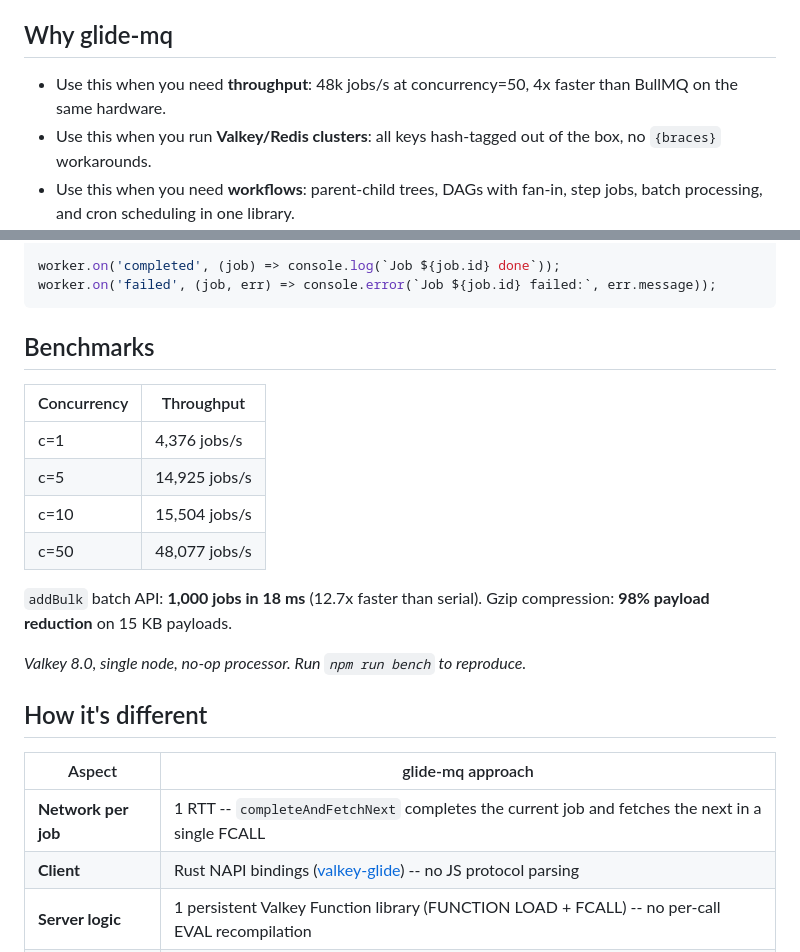
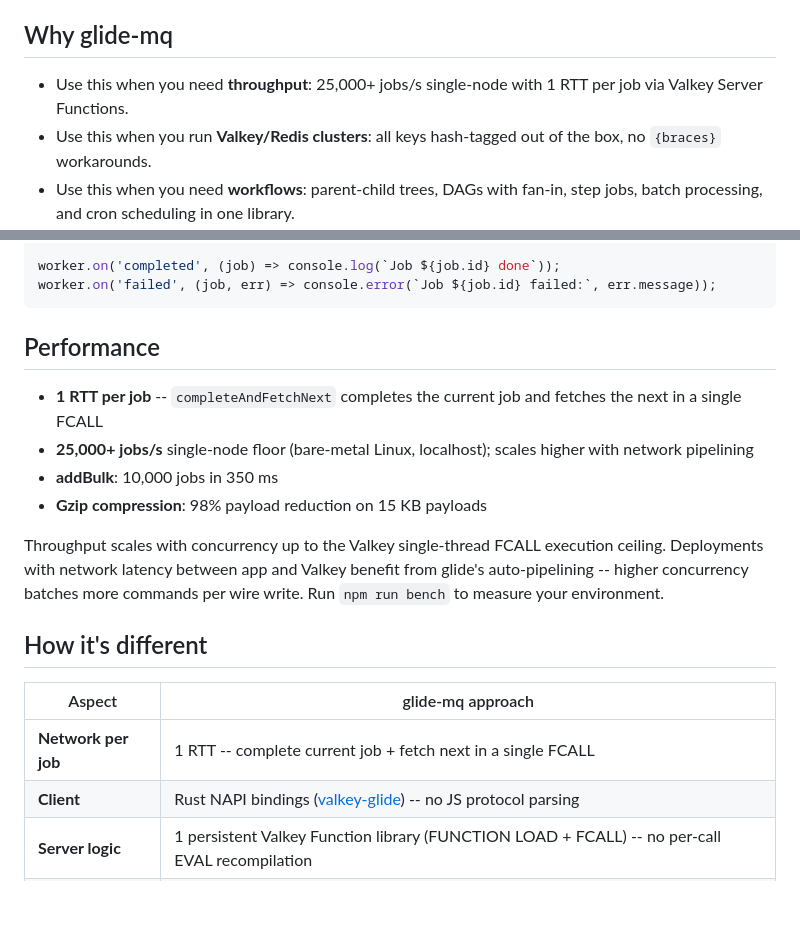
Before and after one commit to avifenesh/glide-mq, a Markdown page: README.md, 2 parts joined by grey strips. Rendered like a GitHub page; blank space fills up the shorter version.

Commit message:
docs: update performance section with verified benchmark numbers
- Replace concurrency table with architecture-first claims
- 25,000+ jobs/s floor (verified on bare-metal Linux, Valkey 8.0.2)
- Remove stale 48k/BullMQ throughput comparison from "Why" section
- Note pipelining scaling behavior for networked deployments

````diff
--- a/README.md
+++ b/README.md
@@ -14,7 +14,7 @@ glide-mq is for anyone building background jobs, task queues, or workflow orches
 
 ## Why glide-mq
 
-- Use this when you need **throughput**: 48k jobs/s at concurrency=50, 4x faster than BullMQ on the same hardware.
+- Use this when you need **throughput**: 25,000+ jobs/s single-node with 1 RTT per job via Valkey Server Functions.
 - Use this when you run **Valkey/Redis clusters**: all keys hash-tagged out of the box, no `{braces}` workarounds.
 - Use this when you need **workflows**: parent-child trees, DAGs with fan-in, step jobs, batch processing, and cron scheduling in one library.
 - Use this when you deploy to **serverless**: lightweight `Producer` and `ServerlessPool` cache connections across warm invocations.
@@ -47,25 +47,20 @@ worker.on('completed', (job) => console.log(`Job ${job.id} done`));
 worker.on('failed', (job, err) => console.error(`Job ${job.id} failed:`, err.message));
 ```
 
-## Benchmarks
+## Performance
 
-| Concurrency | Throughput |
-|-------------|-----------|
-| c=1 | 4,376 jobs/s |
-| c=5 | 14,925 jobs/s |
-| c=10 | 15,504 jobs/s |
-| c=50 | 48,077 jobs/s |
+- **1 RTT per job** -- `completeAndFetchNext` completes the current job and fetches the next in a single FCALL
+- **25,000+ jobs/s** single-node floor (bare-metal Linux, localhost); scales higher with network pipelining
+- **addBulk**: 10,000 jobs in 350 ms
+- **Gzip compression**: 98% payload reduction on 15 KB payloads
 
-`addBulk` batch API: **1,000 jobs in 18 ms** (12.7x faster than serial).
-Gzip compression: **98% payload reduction** on 15 KB payloads.
-
-*Valkey 8.0, single node, no-op processor. Run `npm run bench` to reproduce.*
+Throughput scales with concurrency up to the Valkey single-thread FCALL execution ceiling. Deployments with network latency between app and Valkey benefit from glide's auto-pipelining -- higher concurrency batches more commands per wire write. Run `npm run bench` to measure your environment.
 
 ## How it's different
 
 | Aspect | glide-mq approach |
 |--------|-------------------|
-| **Network per job** | 1 RTT -- `completeAndFetchNext` completes the current job and fetches the next in a single FCALL |
+| **Network per job** | 1 RTT -- complete current job + fetch next in a single FCALL |
 | **Client** | Rust NAPI bindings ([valkey-glide](https://github.com/valkey-io/valkey-glide)) -- no JS protocol parsing |
 | **Server logic** | 1 persistent Valkey Function library (FUNCTION LOAD + FCALL) -- no per-call EVAL recompilation |
 | **Cluster** | Hash-tagged keys (`glide:{queueName}:*`) -- all queue data routes to the same slot automatically |
````
